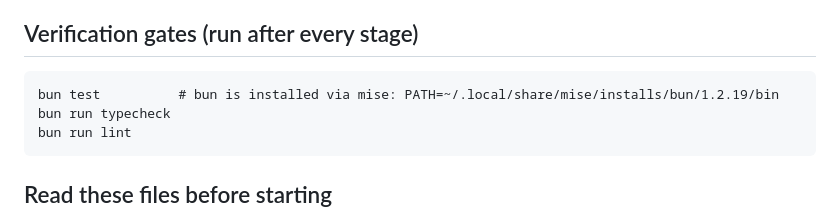
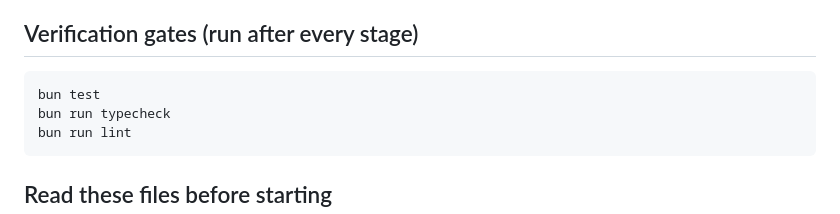
Before and after one commit to fivethirty/luminary, a Markdown page: docs/plans/win-probability-solver.md, the part around the change. GitHub-like rendering.

Commit message:
Remove machine specific reference

````diff
--- a/docs/plans/win-probability-solver.md
+++ b/docs/plans/win-probability-solver.md
@@ -25,7 +25,7 @@ Deliverables, in priority order:
 ## Verification gates (run after every stage)
 
 ```
-bun test          # bun is installed via mise: PATH=~/.local/share/mise/installs/bun/1.2.19/bin
+bun test
 bun run typecheck
 bun run lint
 ```
````
